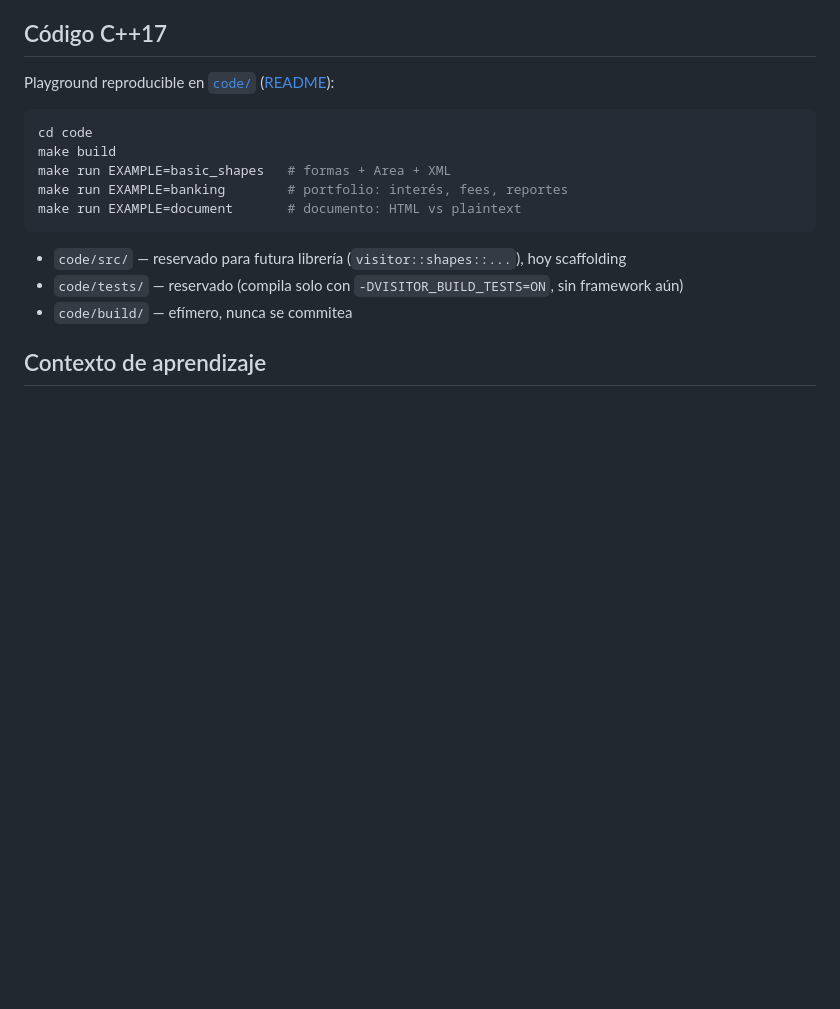
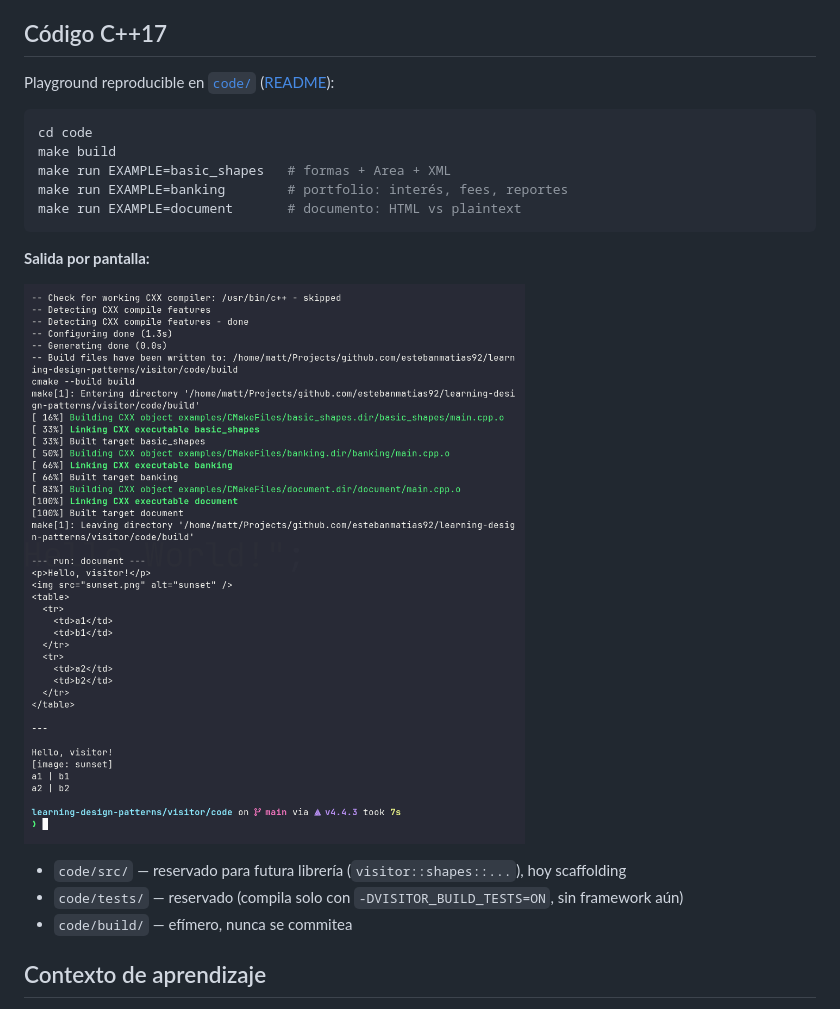
Before and after one commit to estebanmatias92/learning-design-patterns, a Markdown page: visitor/README.md, the part around the change. Rendered like a GitHub page; pictures changed too: visitor/assets/image.png (added); blank space fills up the shorter version.

Commit message:
added screenshot

````diff
--- a/visitor/README.md
+++ b/visitor/README.md
@@ -34,6 +34,10 @@ make run EXAMPLE=banking        # portfolio: interés, fees, reportes
 make run EXAMPLE=document       # documento: HTML vs plaintext
 ```
 
+**Salida por pantalla:**
+
+![Salida por pantalla](./assets/image.png)
+
 - `code/src/` — reservado para futura librería (`visitor::shapes::...`), hoy scaffolding
 - `code/tests/` — reservado (compila solo con `-DVISITOR_BUILD_TESTS=ON`, sin framework aún)
 - `code/build/` — efímero, nunca se commitea
````
